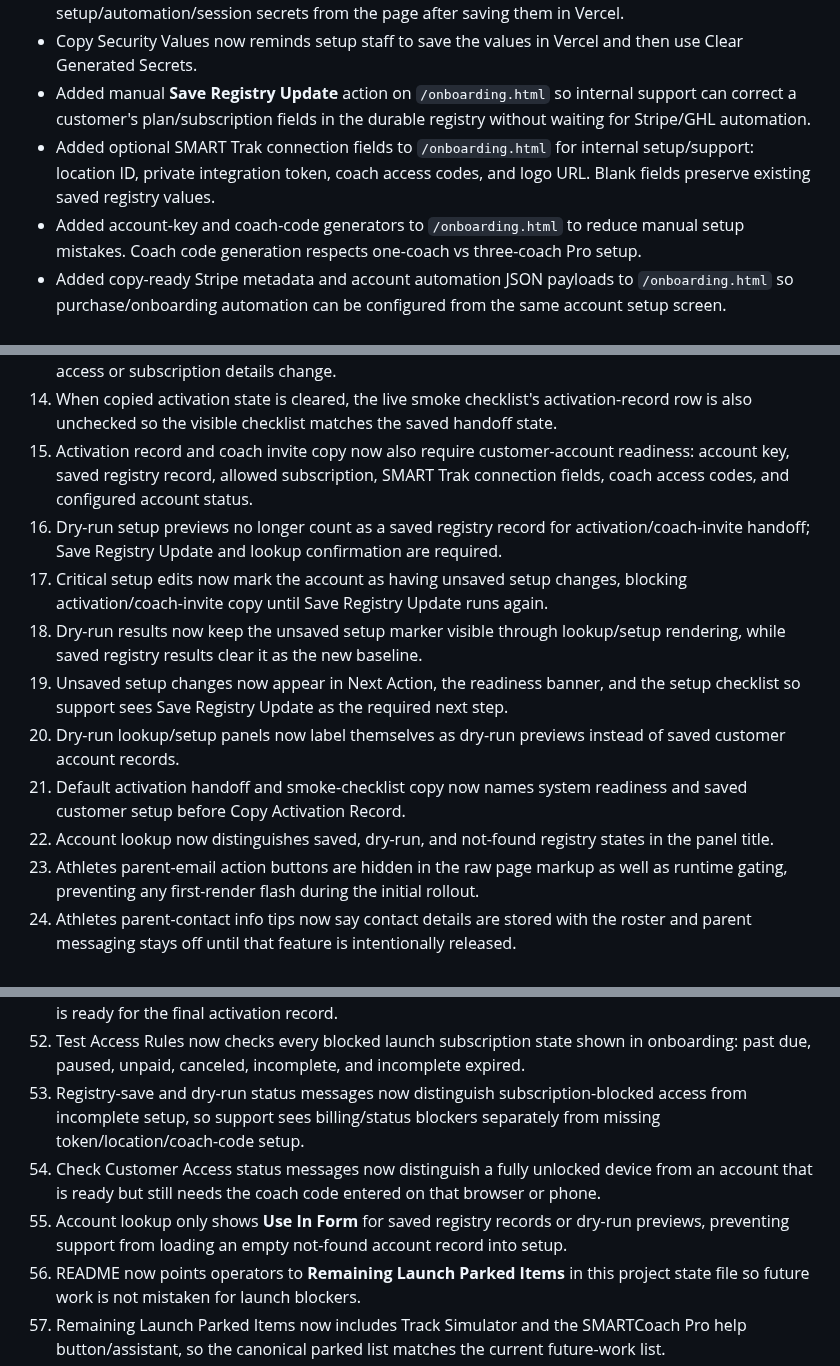
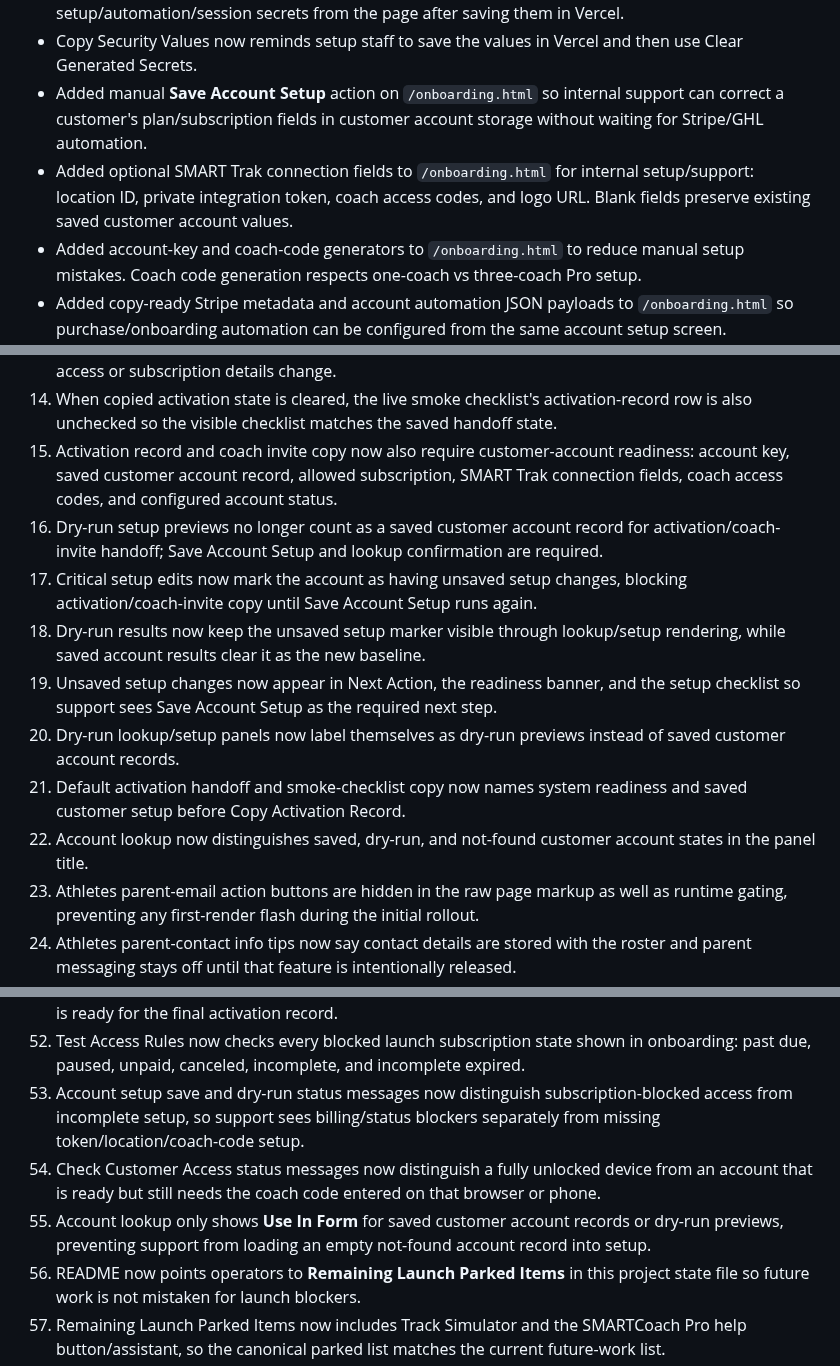
Before and after one commit to innovate-today/SMARTCoach, a Markdown page: SMARTCOACH_PROJECT_STATE.md, 3 parts joined by grey strips. GitHub-like rendering.

Commit message:
Align launch checklist setup wording

```diff
--- a/SMARTCOACH_PROJECT_STATE.md
+++ b/SMARTCOACH_PROJECT_STATE.md
@@ -464,8 +464,8 @@ Subscription/customer management:
 - The Launch Security Values parent-email row now copies only rollout/hold notes rather than the Vercel field name, reducing the chance of enabling unreleased parent email tools during initial rollout.
 - Launch Security Values now has **Clear Generated Secrets** so setup staff can wipe generated setup/automation/session secrets from the page after saving them in Vercel.
 - Copy Security Values now reminds setup staff to save the values in Vercel and then use Clear Generated Secrets.
-- Added manual **Save Registry Update** action on `/onboarding.html` so internal support can correct a customer's plan/subscription fields in the durable registry without waiting for Stripe/GHL automation.
-- Added optional SMART Trak connection fields to `/onboarding.html` for internal setup/support: location ID, private integration token, coach access codes, and logo URL. Blank fields preserve existing saved registry values.
+- Added manual **Save Account Setup** action on `/onboarding.html` so internal support can correct a customer's plan/subscription fields in customer account storage without waiting for Stripe/GHL automation.
+- Added optional SMART Trak connection fields to `/onboarding.html` for internal setup/support: location ID, private integration token, coach access codes, and logo URL. Blank fields preserve existing saved customer account values.
 - Added account-key and coach-code generators to `/onboarding.html` to reduce manual setup mistakes. Coach code generation respects one-coach vs three-coach Pro setup.
 - Added copy-ready Stripe metadata and account automation JSON payloads to `/onboarding.html` so purchase/onboarding automation can be configured from the same account setup screen.
 - `/onboarding.html` now shows copy-ready production endpoint URLs for account automation and the signed Stripe webhook while keeping the full URLs hidden on screen.
@@ -669,14 +669,14 @@ Completed or intentionally narrowed items from the launch cleanup pass:
 12. Changing the setup or lookup account key now clears the prior system readiness result, forcing a fresh Check System for the active customer before activation or coach invite copy.
 13. Critical setup edits now clear copied activation/invite/follow-up state, including generated coach-code changes and accounts loaded through Use In Form, so support has to recopy handoff notes after access or subscription details change.
 14. When copied activation state is cleared, the live smoke checklist's activation-record row is also unchecked so the visible checklist matches the saved handoff state.
-15. Activation record and coach invite copy now also require customer-account readiness: account key, saved registry record, allowed subscription, SMART Trak connection fields, coach access codes, and configured account status.
-16. Dry-run setup previews no longer count as a saved registry record for activation/coach-invite handoff; Save Registry Update and lookup confirmation are required.
-17. Critical setup edits now mark the account as having unsaved setup changes, blocking activation/coach-invite copy until Save Registry Update runs again.
-18. Dry-run results now keep the unsaved setup marker visible through lookup/setup rendering, while saved registry results clear it as the new baseline.
-19. Unsaved setup changes now appear in Next Action, the readiness banner, and the setup checklist so support sees Save Registry Update as the required next step.
+15. Activation record and coach invite copy now also require customer-account readiness: account key, saved customer account record, allowed subscription, SMART Trak connection fields, coach access codes, and configured account status.
+16. Dry-run setup previews no longer count as a saved customer account record for activation/coach-invite handoff; Save Account Setup and lookup confirmation are required.
+17. Critical setup edits now mark the account as having unsaved setup changes, blocking activation/coach-invite copy until Save Account Setup runs again.
+18. Dry-run results now keep the unsaved setup marker visible through lookup/setup rendering, while saved account results clear it as the new baseline.
+19. Unsaved setup changes now appear in Next Action, the readiness banner, and the setup checklist so support sees Save Account Setup as the required next step.
 20. Dry-run lookup/setup panels now label themselves as dry-run previews instead of saved customer account records.
 21. Default activation handoff and smoke-checklist copy now names system readiness and saved customer setup before Copy Activation Record.
-22. Account lookup now distinguishes saved, dry-run, and not-found registry states in the panel title.
+22. Account lookup now distinguishes saved, dry-run, and not-found customer account states in the panel title.
 23. Athletes parent-email action buttons are hidden in the raw page markup as well as runtime gating, preventing any first-render flash during the initial rollout.
 24. Athletes parent-contact info tips now say contact details are stored with the roster and parent messaging stays off until that feature is intentionally released.
 25. XC Simulator now has its own coach access-code prompt, so coaches can unlock season-best loading there instead of being sent back to Dashboard first.
@@ -707,9 +707,9 @@ Completed or intentionally narrowed items from the launch cleanup pass:
 50. Copy Activation Record now labels the copied activation record as an internal support note only, so the coach-facing invite stays separate from setup/support details.
 51. Copied post-launch follow-up text now says when the coach invite was copied and when the account is ready for the final activation record.
 52. Test Access Rules now checks every blocked launch subscription state shown in onboarding: past due, paused, unpaid, canceled, incomplete, and incomplete expired.
-53. Registry-save and dry-run status messages now distinguish subscription-blocked access from incomplete setup, so support sees billing/status blockers separately from missing token/location/coach-code setup.
+53. Account setup save and dry-run status messages now distinguish subscription-blocked access from incomplete setup, so support sees billing/status blockers separately from missing token/location/coach-code setup.
 54. Check Customer Access status messages now distinguish a fully unlocked device from an account that is ready but still needs the coach code entered on that browser or phone.
-55. Account lookup only shows **Use In Form** for saved registry records or dry-run previews, preventing support from loading an empty not-found account record into setup.
+55. Account lookup only shows **Use In Form** for saved customer account records or dry-run previews, preventing support from loading an empty not-found account record into setup.
 56. README now points operators to **Remaining Launch Parked Items** in this project state file so future work is not mistaken for launch blockers.
 57. Remaining Launch Parked Items now includes Track Simulator and the SMARTCoach Pro help button/assistant, so the canonical parked list matches the current future-work list.
 58. Onboarding live-smoke checklist now says blocked billing statuses should block SMART Trak, matching the broader Test Access Rules coverage instead of naming only three statuses.
```
Also changed, not shown: other parts of SMARTCOACH_PROJECT_STATE.md (+6 -6 lines).
